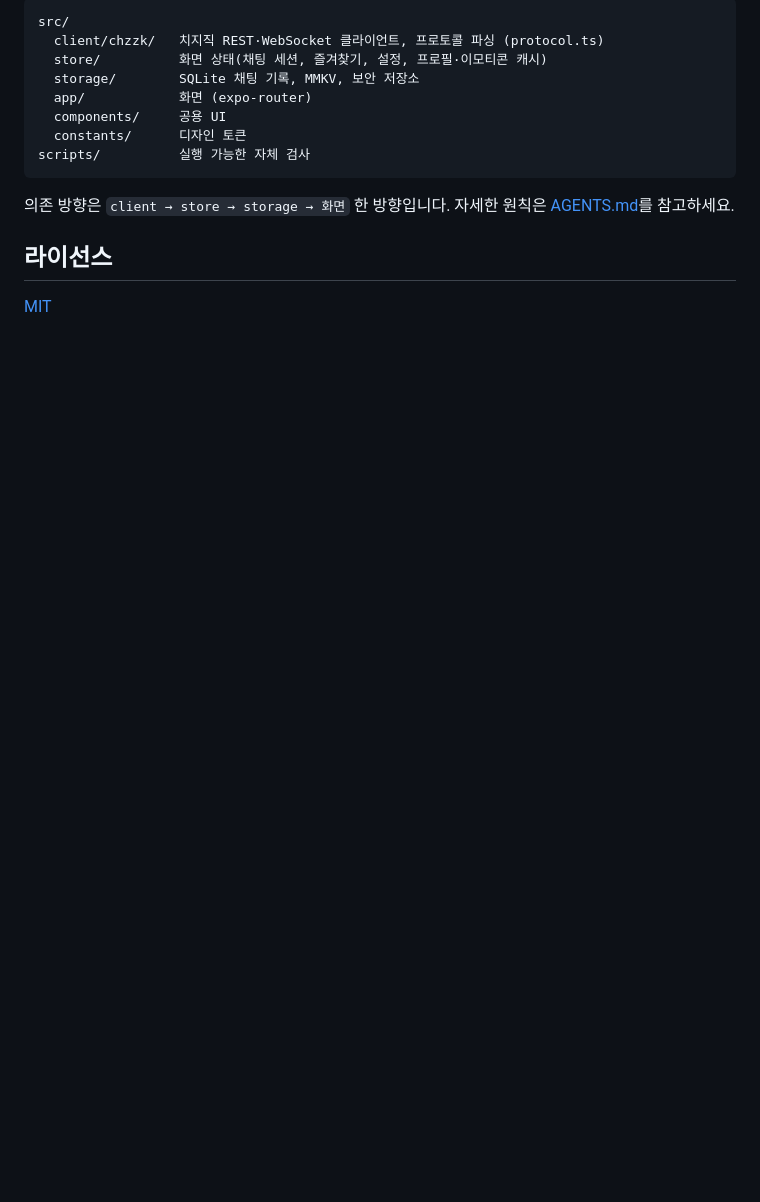
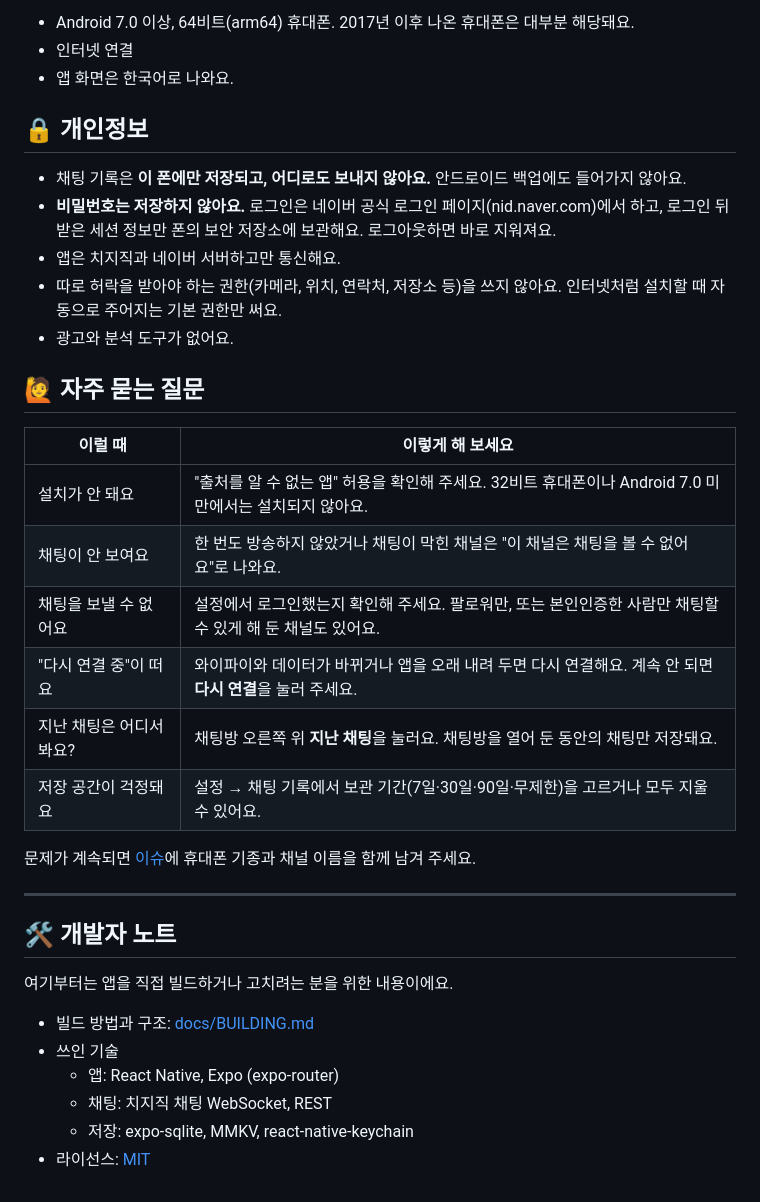
Before and after one commit to ouor/chaat, a Markdown page: README.md, the part around one of its changes. Drawn GitHub-style; blank space fills up the shorter version.

````diff
--- a/README.md
+++ b/README.md
@@ -58,17 +63,38 @@ npm run check          # 프로토콜·소켓 자체 검사
 
-```
-src/
-  client/chzzk/   치지직 REST·WebSocket 클라이언트, 프로토콜 파싱 (protocol.ts)
-  store/          화면 상태(채팅 세션, 즐겨찾기, 설정, 프로필·이모티콘 캐시)
-  storage/        SQLite 채팅 기록, MMKV, 보안 저장소
-  app/            화면 (expo-router)
-  components/     공용 UI
-  constants/      디자인 토큰
-scripts/          실행 가능한 자체 검사
-```
+- Android 7.0 이상, 64비트(arm64) 휴대폰. 2017년 이후 나온 휴대폰은 대부분 해당돼요.
+- 인터넷 연결
+- 앱 화면은 한국어로 나와요.
 
-의존 방향은 `client → store → storage → 화면` 한 방향입니다. 자세한 원칙은 [AGENTS.md](AGENTS.md)를 참고하세요.
+## 🔒 개인정보
 
-## 라이선스
+- 채팅 기록은 **이 폰에만 저장되고, 어디로도 보내지 않아요.** 안드로이드 백업에도 들어가지 않아요.
+- **비밀번호는 저장하지 않아요.** 로그인은 네이버 공식 로그인 페이지(nid.naver.com)에서 하고, 로그인 뒤 받은 세션 정보만 폰의 보안 저장소에 보관해요. 로그아웃하면 바로 지워져요.
+- 앱은 치지직과 네이버 서버하고만 통신해요.
+- 따로 허락을 받아야 하는 권한(카메라, 위치, 연락처, 저장소 등)을 쓰지 않아요. 인터넷처럼 설치할 때 자동으로 주어지는 기본 권한만 써요.
+- 광고와 분석 도구가 없어요.
 
-[MIT](LICENSE)
+## 🙋 자주 묻는 질문
+
+| 이럴 때 | 이렇게 해 보세요 |
+|---|---|
+| 설치가 안 돼요 | "출처를 알 수 없는 앱" 허용을 확인해 주세요. 32비트 휴대폰이나 Android 7.0 미만에서는 설치되지 않아요. |
+| 채팅이 안 보여요 | 한 번도 방송하지 않았거나 채팅이 막힌 채널은 "이 채널은 채팅을 볼 수 없어요"로 나와요. |
+| 채팅을 보낼 수 없어요 | 설정에서 로그인했는지 확인해 주세요. 팔로워만, 또는 본인인증한 사람만 채팅할 수 있게 해 둔 채널도 있어요. |
+| "다시 연결 중"이 떠요 | 와이파이와 데이터가 바뀌거나 앱을 오래 내려 두면 다시 연결해요. 계속 안 되면 **다시 연결**을 눌러 주세요. |
+| 지난 채팅은 어디서 봐요? | 채팅방 오른쪽 위 **지난 채팅**을 눌러요. 채팅방을 열어 둔 동안의 채팅만 저장돼요. |
+| 저장 공간이 걱정돼요 | 설정 → 채팅 기록에서 보관 기간(7일·30일·90일·무제한)을 고르거나 모두 지울 수 있어요. |
+
+문제가 계속되면 [이슈](https://github.com/ouor/Chaat/issues)에 휴대폰 기종과 채널 이름을 함께 남겨 주세요.
+
+---
+
+## 🛠️ 개발자 노트
+
+여기부터는 앱을 직접 빌드하거나 고치려는 분을 위한 내용이에요.
+
+- 빌드 방법과 구조: [docs/BUILDING.md](docs/BUILDING.md)
+- 쓰인 기술
+  - 앱: React Native, Expo (expo-router)
+  - 채팅: 치지직 채팅 WebSocket, REST
+  - 저장: expo-sqlite, MMKV, react-native-keychain
+- 라이선스: [MIT](LICENSE)
````
Also changed, not shown: other parts of README.md (+44 -39 lines), docs/images/screen-1.jpg (added), docs/images/screen-2.jpg (added), docs/images/screen-3.jpg (added).
